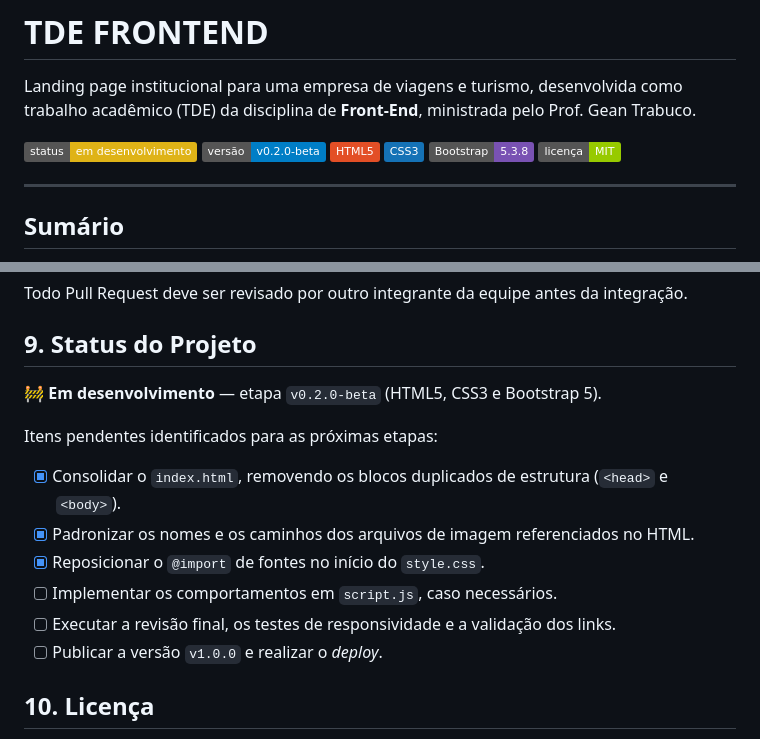
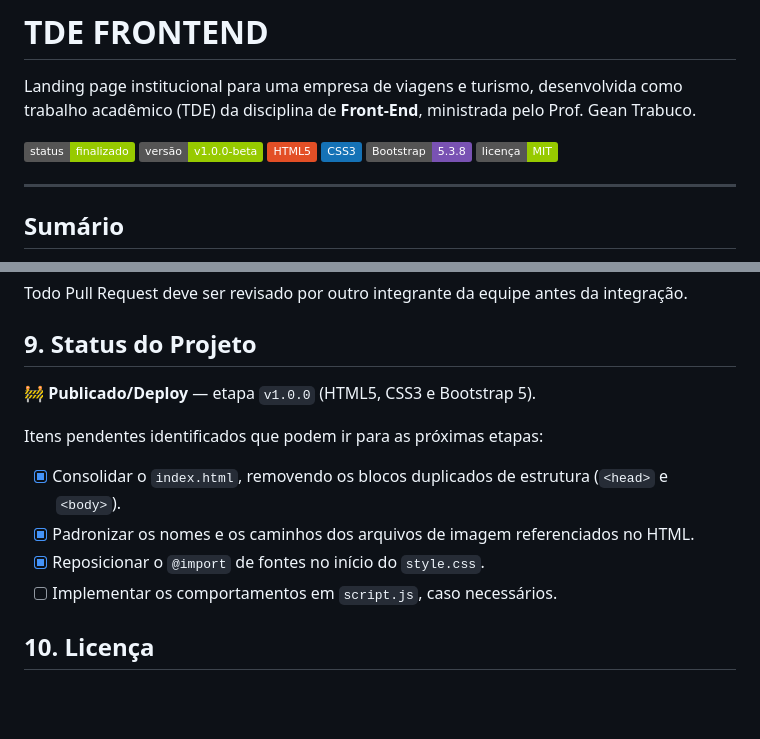
Before and after one commit to sam77g/TDE_FRONTEND, a Markdown page: README.md, 2 parts joined by grey strips. Rendered like a GitHub page; badges without logos; blank space fills up the shorter version.

Commit message:
Update project status and version in README

```diff
--- a/README.md
+++ b/README.md
@@ -2,8 +2,8 @@
 
 Landing page institucional para uma empresa de viagens e turismo, desenvolvida como trabalho acadêmico (TDE) da disciplina de **Front-End**, ministrada pelo Prof. Gean Trabuco.
 
-![Status](https://img.shields.io/badge/status-em%20desenvolvimento-yellow)
-![Versão](https://img.shields.io/badge/vers%C3%A3o-v0.2.0--beta-blue)
+![Status](https://img.shields.io/badge/status-finalizado-green)
+![Versão](https://img.shields.io/badge/vers%C3%A3o-v1.0.0--beta-green)
 ![HTML5](https://img.shields.io/badge/HTML5-E34F26?logo=html5&logoColor=white)
 ![CSS3](https://img.shields.io/badge/CSS3-1572B6?logo=css3&logoColor=white)
 ![Bootstrap](https://img.shields.io/badge/Bootstrap-5.3.8-7952B3?logo=bootstrap&logoColor=white)
@@ -154,16 +154,14 @@ Todo Pull Request deve ser revisado por outro integrante da equipe antes da inte
 
 ## 9. Status do Projeto
 
-🚧 **Em desenvolvimento** — etapa `v0.2.0-beta` (HTML5, CSS3 e Bootstrap 5).
+🚧 **Publicado/Deploy** — etapa `v1.0.0` (HTML5, CSS3 e Bootstrap 5).
 
-Itens pendentes identificados para as próximas etapas:
+Itens pendentes identificados que podem ir para as próximas etapas:
 
 - [x] Consolidar o `index.html`, removendo os blocos duplicados de estrutura (`<head>` e `<body>`).
 - [x] Padronizar os nomes e os caminhos dos arquivos de imagem referenciados no HTML.
 - [x] Reposicionar o `@import` de fontes no início do `style.css`.
 - [ ] Implementar os comportamentos em `script.js`, caso necessários.
-- [ ] Executar a revisão final, os testes de responsividade e a validação dos links.
-- [ ] Publicar a versão `v1.0.0` e realizar o *deploy*.
 
 ## 10. Licença
 
```
